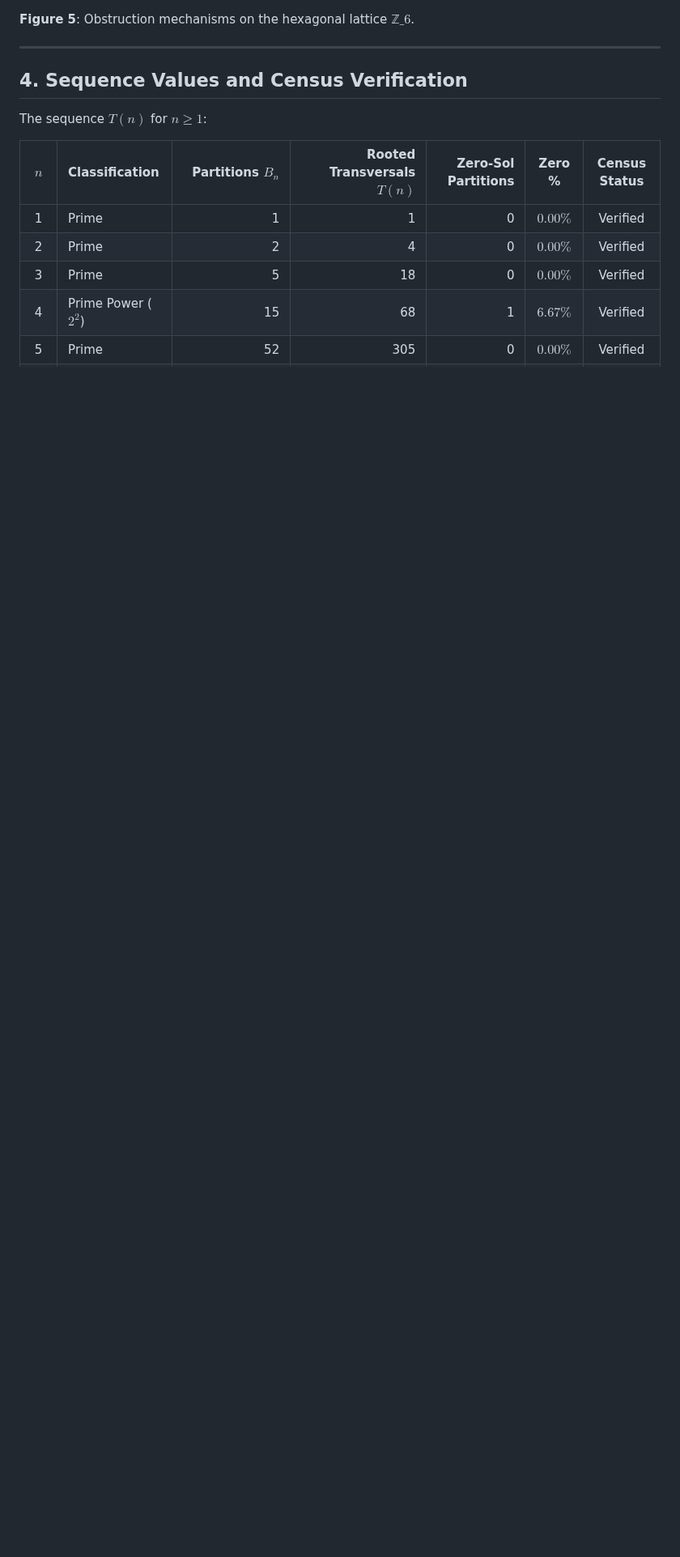
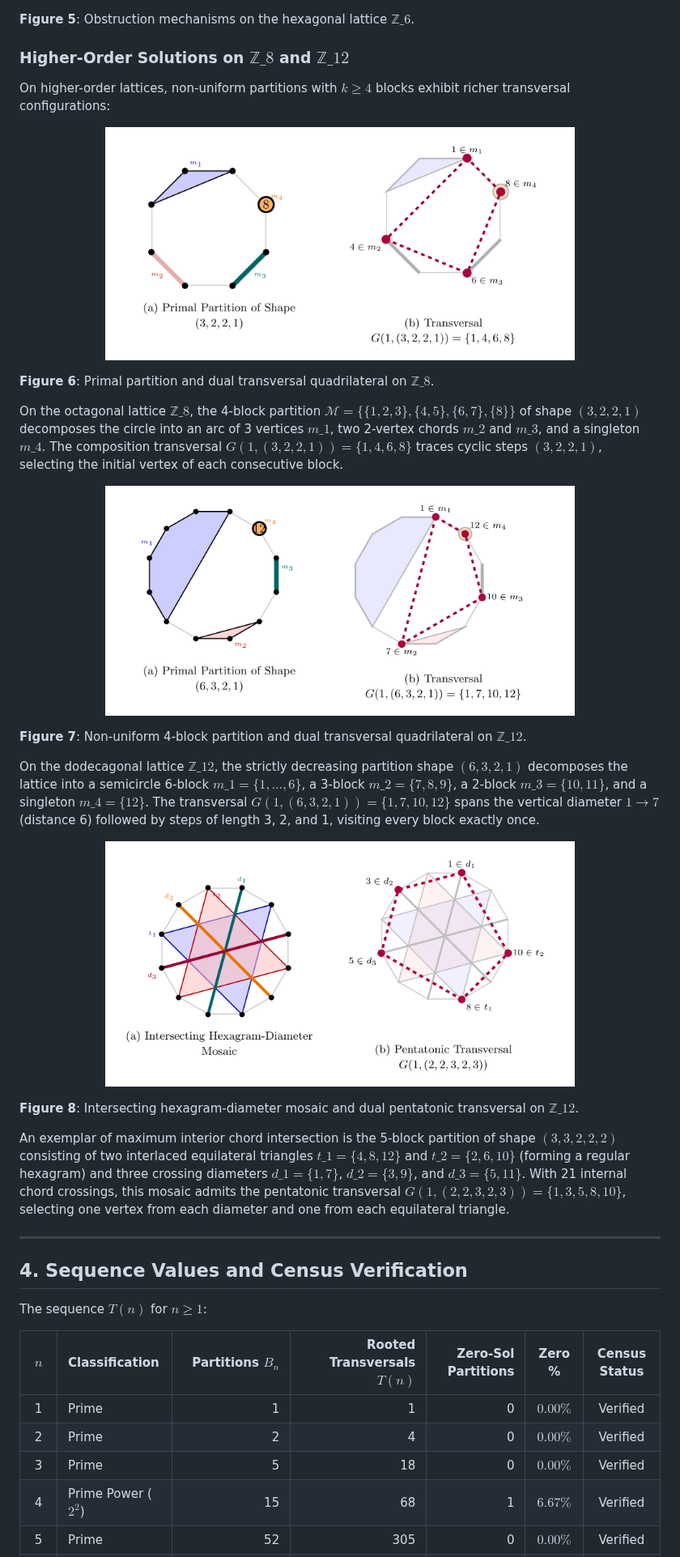
Before and after one commit to applutan/isotypic-transversals, a Markdown page: README.md, the part around one of its changes. Shown at 81% size. GitHub-like rendering; pictures changed too: img/fig6_z8_geometry.png (added), img/fig7_z12_geometry.png (added), img/fig8_z12_pentatonic_hexagram.png (added); blank space fills up the shorter version.

Commit message:
Add Z8 and Z12 solutions and intersecting hexagram-diameter pentatonic figure to README with width constraints

```diff
--- a/README.md
+++ b/README.md
@@ -146,5 +156,33 @@ On composite lattices ($\mathbb{Z}\_4, \mathbb{Z}\_6, \dots$), three distinct ob
 
 **Figure 5**: Obstruction mechanisms on the hexagonal lattice $\mathbb{Z}\_6$.
+
+### Higher-Order Solutions on $\mathbb{Z}\_8$ and $\mathbb{Z}\_{12}$
+
+On higher-order lattices, non-uniform partitions with $k \ge 4$ blocks exhibit richer transversal configurations:
+
+<p align="center">
+  <img src="img/fig6_z8_geometry.png" width="580" alt="Z8 Transversal Geometry" />
+</p>
+
+**Figure 6**: Primal partition and dual transversal quadrilateral on $\mathbb{Z}\_8$.
+
+On the octagonal lattice $\mathbb{Z}\_8$, the 4-block partition $\mathcal{M} = \lbrace \lbrace 1, 2, 3 \rbrace, \lbrace 4, 5 \rbrace, \lbrace 6, 7 \rbrace, \lbrace 8 \rbrace \rbrace$ of shape $(3, 2, 2, 1)$ decomposes the circle into an arc of 3 vertices $m\_1$, two 2-vertex chords $m\_2$ and $m\_3$, and a singleton $m\_4$. The composition transversal $G(1, (3, 2, 2, 1)) = \lbrace 1, 4, 6, 8 \rbrace$ traces cyclic steps $(3, 2, 2, 1)$, selecting the initial vertex of each consecutive block.
+
+<p align="center">
+  <img src="img/fig7_z12_geometry.png" width="580" alt="Z12 Four-Block Geometry" />
+</p>
+
+**Figure 7**: Non-uniform 4-block partition and dual transversal quadrilateral on $\mathbb{Z}\_{12}$.
+
+On the dodecagonal lattice $\mathbb{Z}\_{12}$, the strictly decreasing partition shape $(6, 3, 2, 1)$ decomposes the lattice into a semicircle 6-block $m\_1 = \lbrace 1, \dots, 6 \rbrace$, a 3-block $m\_2 = \lbrace 7, 8, 9 \rbrace$, a 2-block $m\_3 = \lbrace 10, 11 \rbrace$, and a singleton $m\_4 = \lbrace 12 \rbrace$. The transversal $G(1, (6, 3, 2, 1)) = \lbrace 1, 7, 10, 12 \rbrace$ spans the vertical diameter $1 \to 7$ (distance 6) followed by steps of length 3, 2, and 1, visiting every block exactly once.
+
+<p align="center">
+  <img src="img/fig8_z12_pentatonic_hexagram.png" width="580" alt="Intersecting Pentatonic Mosaic on Z12" />
+</p>
+
+**Figure 8**: Intersecting hexagram-diameter mosaic and dual pentatonic transversal on $\mathbb{Z}\_{12}$.
+
+An exemplar of maximum interior chord intersection is the 5-block partition of shape $(3, 3, 2, 2, 2)$ consisting of two interlaced equilateral triangles $t\_1 = \lbrace 4, 8, 12 \rbrace$ and $t\_2 = \lbrace 2, 6, 10 \rbrace$ (forming a regular hexagram) and three crossing diameters $d\_1 = \lbrace 1, 7 \rbrace$, $d\_2 = \lbrace 3, 9 \rbrace$, and $d\_3 = \lbrace 5, 11 \rbrace$. With 21 internal chord crossings, this mosaic admits the pentatonic transversal $G(1, (2, 2, 3, 2, 3)) = \lbrace 1, 3, 5, 8, 10 \rbrace$, selecting one vertex from each diameter and one from each equilateral triangle.
 
 ---
 
```
Also changed, not shown: other parts of README.md (+15 -5 lines).
